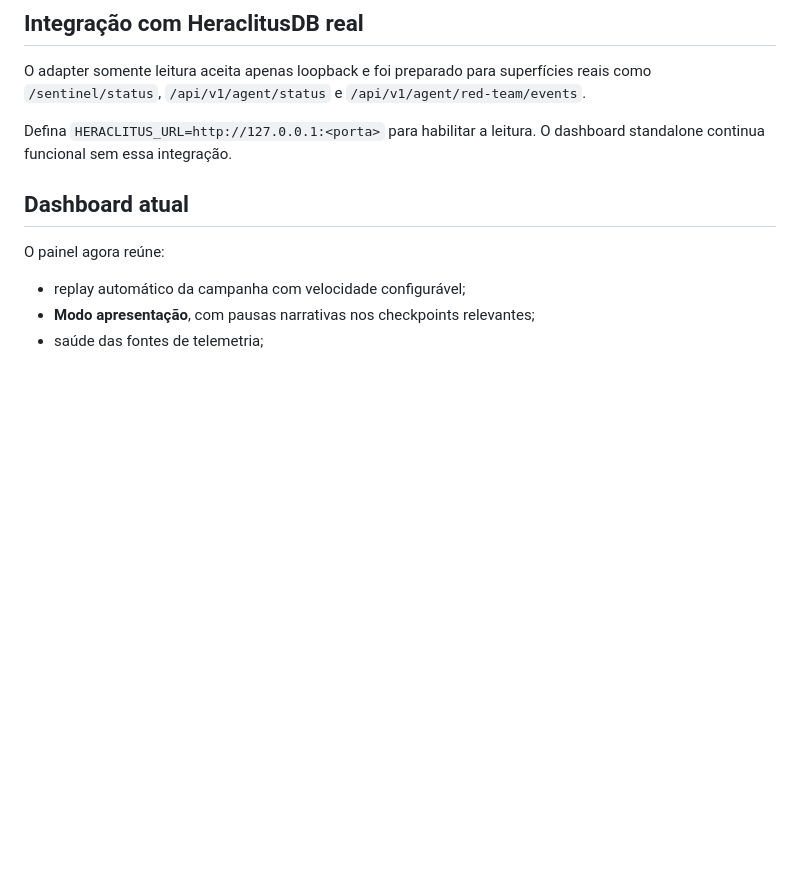
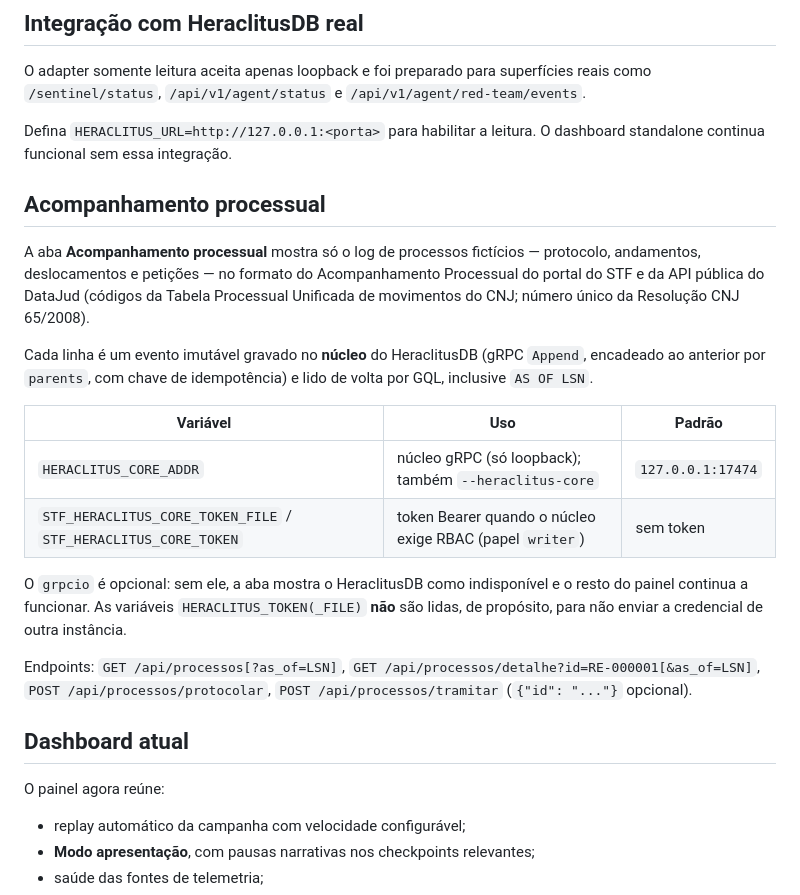
Before and after one commit to JoseRFJuniorLLMs/STF, a Markdown page: poc/README.md, the part around the change. Drawn GitHub-style; blank space fills up the shorter version.

Commit message:
docs(poc): aba de acompanhamento processual, variaveis e endpoints
Co-Authored-By: Claude Opus 5.5 <noreply@anthropic.com>

```diff
--- a/poc/README.md
+++ b/poc/README.md
@@ -52,6 +52,21 @@ O servidor recusa bind não-loopback. Não há scanner, exploit real, credencial
 O adapter somente leitura aceita apenas loopback e foi preparado para superfícies reais como `/sentinel/status`, `/api/v1/agent/status` e `/api/v1/agent/red-team/events`.
 
 Defina `HERACLITUS_URL=http://127.0.0.1:<porta>` para habilitar a leitura. O dashboard standalone continua funcional sem essa integração.
+
+## Acompanhamento processual
+
+A aba **Acompanhamento processual** mostra só o log de processos fictícios — protocolo, andamentos, deslocamentos e petições — no formato do Acompanhamento Processual do portal do STF e da API pública do DataJud (códigos da Tabela Processual Unificada de movimentos do CNJ; número único da Resolução CNJ 65/2008).
+
+Cada linha é um evento imutável gravado no **núcleo** do HeraclitusDB (gRPC `Append`, encadeado ao anterior por `parents`, com chave de idempotência) e lido de volta por GQL, inclusive `AS OF LSN`.
+
+| Variável | Uso | Padrão |
+| --- | --- | --- |
+| `HERACLITUS_CORE_ADDR` | núcleo gRPC (só loopback); também `--heraclitus-core` | `127.0.0.1:17474` |
+| `STF_HERACLITUS_CORE_TOKEN_FILE` / `STF_HERACLITUS_CORE_TOKEN` | token Bearer quando o núcleo exige RBAC (papel `writer`) | sem token |
+
+O `grpcio` é opcional: sem ele, a aba mostra o HeraclitusDB como indisponível e o resto do painel continua a funcionar. As variáveis `HERACLITUS_TOKEN(_FILE)` **não** são lidas, de propósito, para não enviar a credencial de outra instância.
+
+Endpoints: `GET /api/processos[?as_of=LSN]`, `GET /api/processos/detalhe?id=RE-000001[&as_of=LSN]`, `POST /api/processos/protocolar`, `POST /api/processos/tramitar` (`{"id": "..."}` opcional).
 
 
 ## Dashboard atual
```
